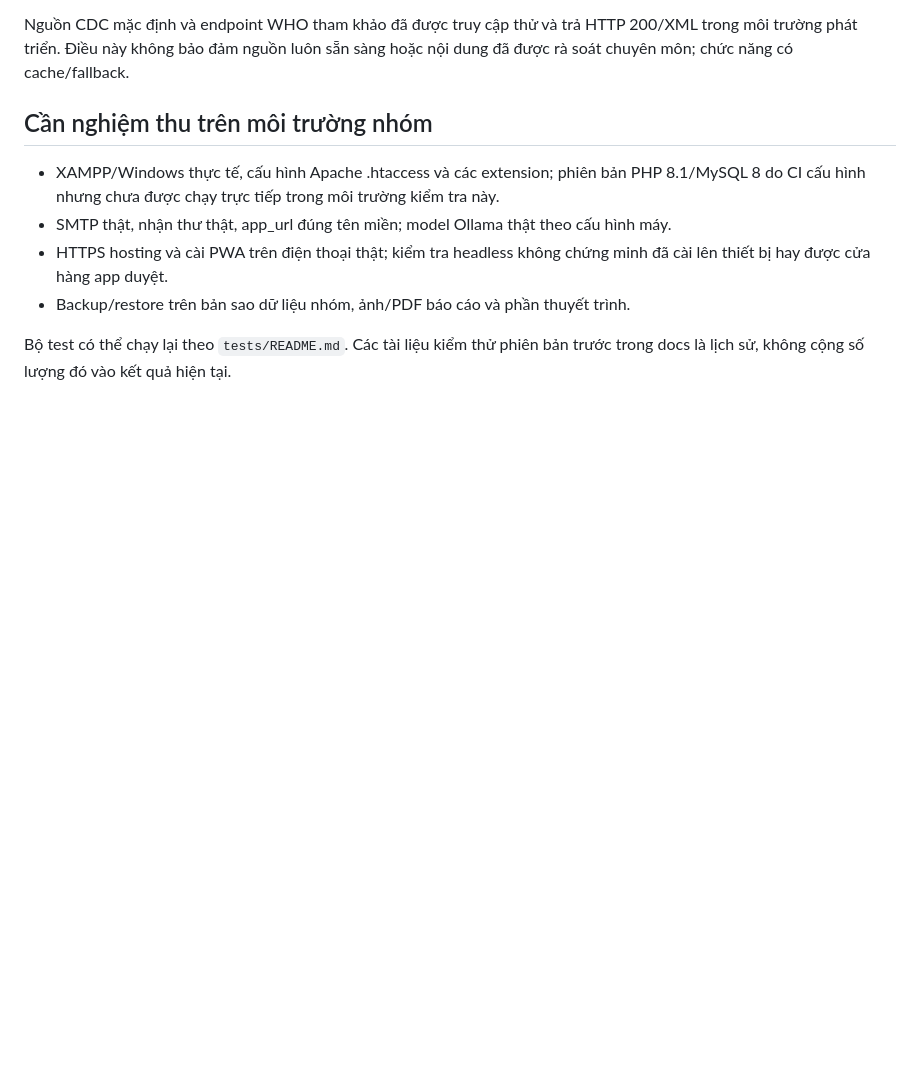
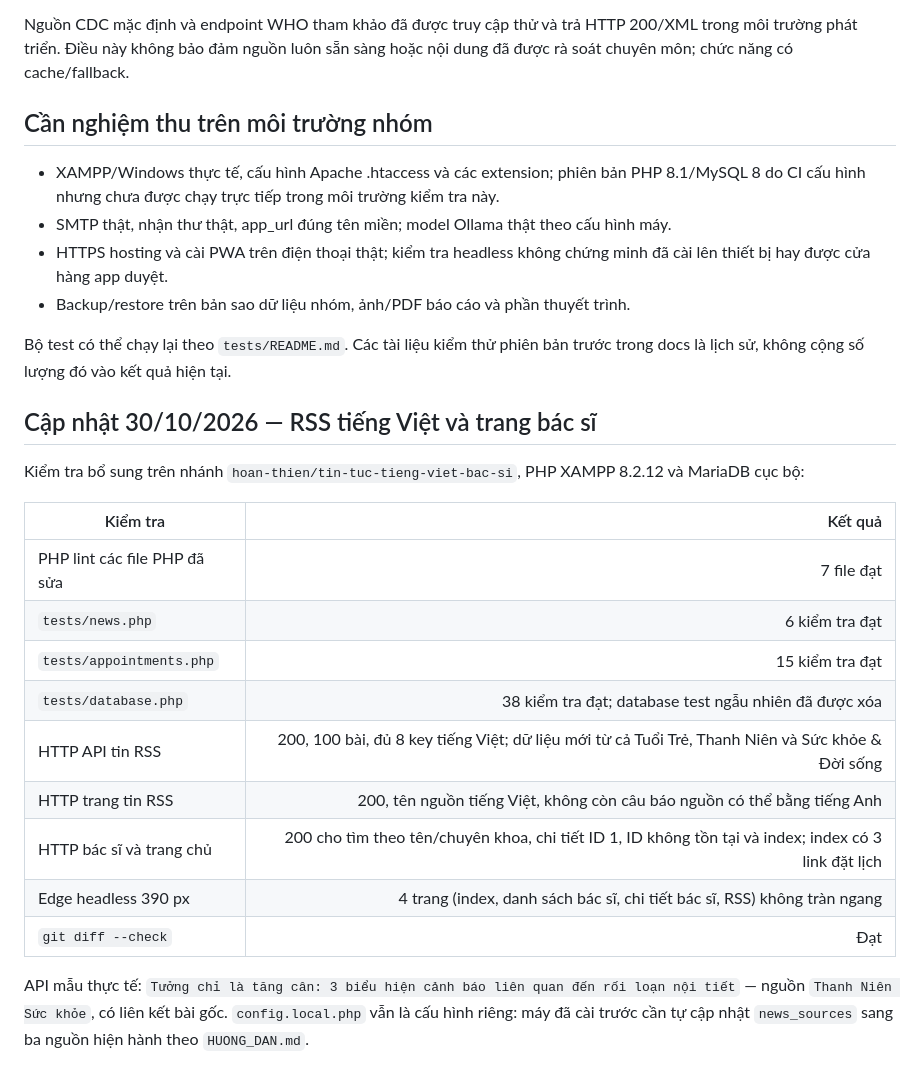
Before and after one commit to SoraTrainCode/HealthConnect, a Markdown page: website-yte-suckhoe/docs/KIEM_TRA_FINAL.md, the part around the change. Drawn GitHub-style; blank space fills up the shorter version.

Commit message:
docs: update verification results for news and doctors update

```diff
--- a/website-yte-suckhoe/docs/KIEM_TRA_FINAL.md
+++ b/website-yte-suckhoe/docs/KIEM_TRA_FINAL.md
@@ -29,3 +29,21 @@ Nguồn CDC mặc định và endpoint WHO tham khảo đã được truy cập
 - Backup/restore trên bản sao dữ liệu nhóm, ảnh/PDF báo cáo và phần thuyết trình.
 
 Bộ test có thể chạy lại theo `tests/README.md`. Các tài liệu kiểm thử phiên bản trước trong docs là lịch sử, không cộng số lượng đó vào kết quả hiện tại.
+
+## Cập nhật 30/10/2026 — RSS tiếng Việt và trang bác sĩ
+
+Kiểm tra bổ sung trên nhánh `hoan-thien/tin-tuc-tieng-viet-bac-si`, PHP XAMPP 8.2.12 và MariaDB cục bộ:
+
+| Kiểm tra | Kết quả |
+|---|---:|
+| PHP lint các file PHP đã sửa | 7 file đạt |
+| `tests/news.php` | 6 kiểm tra đạt |
+| `tests/appointments.php` | 15 kiểm tra đạt |
+| `tests/database.php` | 38 kiểm tra đạt; database test ngẫu nhiên đã được xóa |
+| HTTP API tin RSS | 200, 100 bài, đủ 8 key tiếng Việt; dữ liệu mới từ cả Tuổi Trẻ, Thanh Niên và Sức khỏe & Đời sống |
+| HTTP trang tin RSS | 200, tên nguồn tiếng Việt, không còn câu báo nguồn có thể bằng tiếng Anh |
+| HTTP bác sĩ và trang chủ | 200 cho tìm theo tên/chuyên khoa, chi tiết ID 1, ID không tồn tại và index; index có 3 link đặt lịch |
+| Edge headless 390 px | 4 trang (index, danh sách bác sĩ, chi tiết bác sĩ, RSS) không tràn ngang |
+| `git diff --check` | Đạt |
+
+API mẫu thực tế: `Tưởng chỉ là tăng cân: 3 biểu hiện cảnh báo liên quan đến rối loạn nội tiết` — nguồn `Thanh Niên Sức khỏe`, có liên kết bài gốc. `config.local.php` vẫn là cấu hình riêng: máy đã cài trước cần tự cập nhật `news_sources` sang ba nguồn hiện hành theo `HUONG_DAN.md`.
```
Also changed, not shown: website-yte-suckhoe/HUONG_DAN.md (+2 -2 lines).
